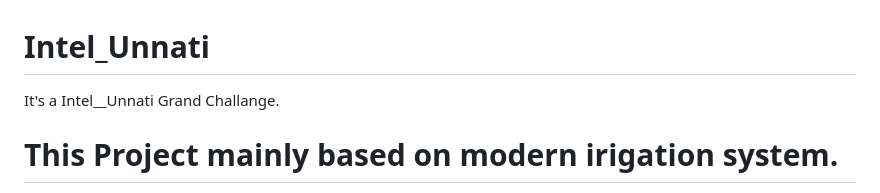
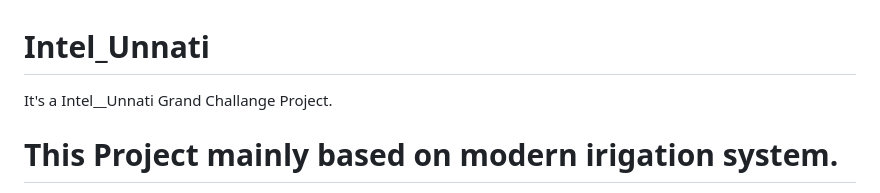
Before and after one commit to STREIN-11/Intel_Unnati, a Markdown page: README.md, the part around the change. GitHub-like rendering.

```diff
--- a/README.md
+++ b/README.md
@@ -1,5 +1,5 @@
 # Intel_Unnati
-It's a Intel__Unnati Grand Challange.
+It's a Intel__Unnati Grand Challange Project.
 # This Project mainly based on modern irigation system.
 It can measure soil moistuer and base on that moisture level it can automatically produce watere to the crop field from different water sources
 If any farmers want to obseve or want to manupulate all the process there is also a WEB app available. Farmers can easily moinitor and optimize
```
